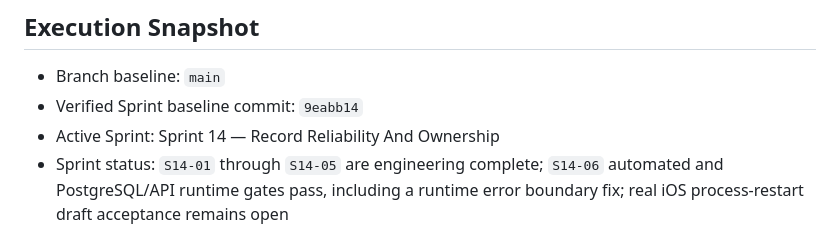
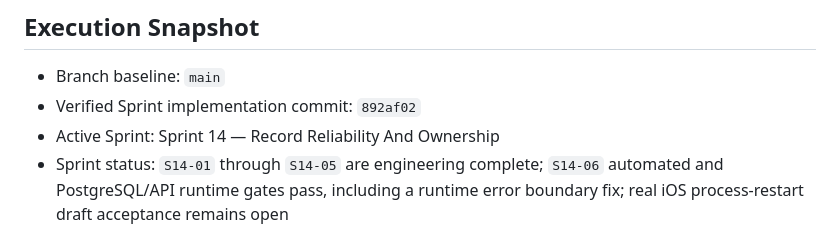
Before and after one commit to ann-bruce/zeroon, a Markdown page: CURRENT_STATE.md, the part around the change. Rendered like a GitHub page.

Commit message:
docs: record sprint 14 implementation baseline

```diff
--- a/CURRENT_STATE.md
+++ b/CURRENT_STATE.md
@@ -20,7 +20,7 @@ Never infer deployment state from a local commit alone.
 ## Execution Snapshot
 
 - Branch baseline: `main`
-- Verified Sprint baseline commit: `9eabb14`
+- Verified Sprint implementation commit: `892af02`
 - Active Sprint: Sprint 14 — Record Reliability And Ownership
 - Sprint status: `S14-01` through `S14-05` are engineering complete; `S14-06` automated and PostgreSQL/API runtime gates pass, including a runtime error
   boundary fix; real iOS process-restart draft acceptance remains open
```
